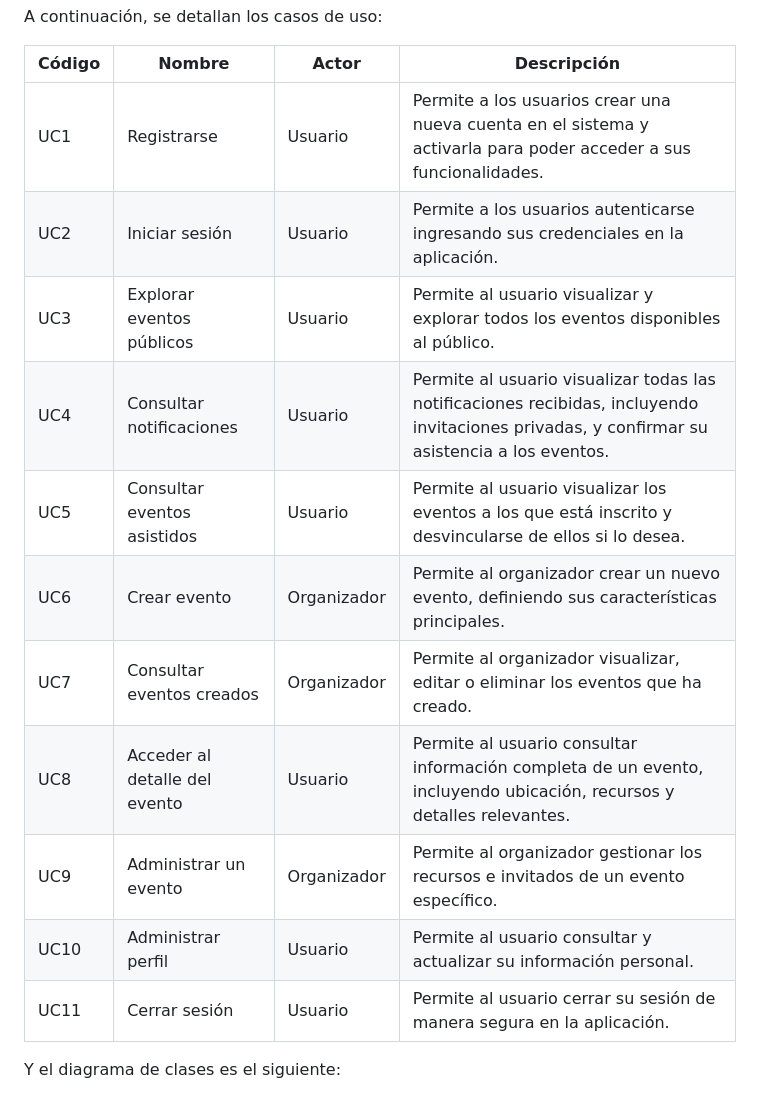
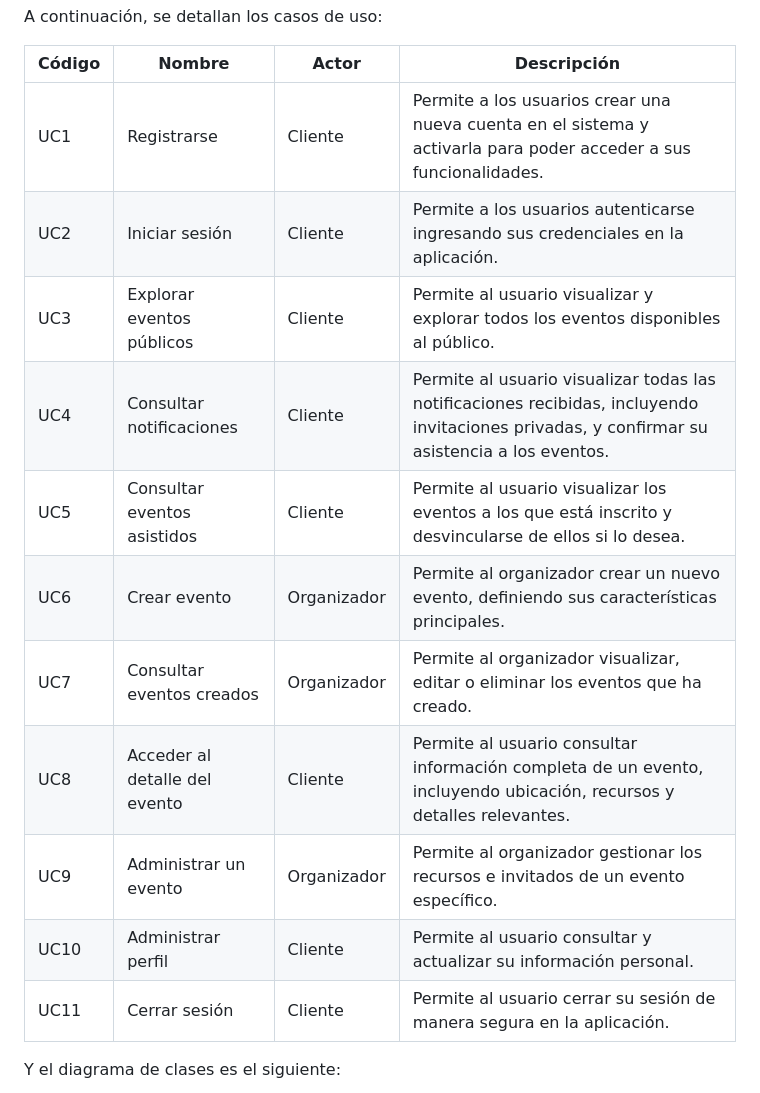
Before and after one commit to raulvelris/Proyecto-Progra-Movil, a Markdown page: README.md, the part around the change. GitHub-like rendering.

Commit message:
Arreglando actores

```diff
--- a/README.md
+++ b/README.md
@@ -70,17 +70,17 @@ A continuación, se detallan los casos de uso:
 
 | Código | Nombre                        | Actor       | Descripción                                                                                                                                  |
 | ------ | ----------------------------- | ----------- | -------------------------------------------------------------------------------------------------------------------------------------------- |
-| UC1    | Registrarse                   | Usuario     | Permite a los usuarios crear una nueva cuenta en el sistema y activarla para poder acceder a sus funcionalidades.                            |
-| UC2    | Iniciar sesión                | Usuario     | Permite a los usuarios autenticarse ingresando sus credenciales en la aplicación.                                                            |
-| UC3    | Explorar eventos públicos     | Usuario     | Permite al usuario visualizar y explorar todos los eventos disponibles al público.                                                           |
-| UC4    | Consultar notificaciones      | Usuario     | Permite al usuario visualizar todas las notificaciones recibidas, incluyendo invitaciones privadas, y confirmar su asistencia a los eventos. |
-| UC5    | Consultar eventos asistidos   | Usuario     | Permite al usuario visualizar los eventos a los que está inscrito y desvincularse de ellos si lo desea.                                      |
+| UC1    | Registrarse                   | Cliente     | Permite a los usuarios crear una nueva cuenta en el sistema y activarla para poder acceder a sus funcionalidades.                            |
+| UC2    | Iniciar sesión                | Cliente     | Permite a los usuarios autenticarse ingresando sus credenciales en la aplicación.                                                            |
+| UC3    | Explorar eventos públicos     | Cliente     | Permite al usuario visualizar y explorar todos los eventos disponibles al público.                                                           |
+| UC4    | Consultar notificaciones      | Cliente     | Permite al usuario visualizar todas las notificaciones recibidas, incluyendo invitaciones privadas, y confirmar su asistencia a los eventos. |
+| UC5    | Consultar eventos asistidos   | Cliente     | Permite al usuario visualizar los eventos a los que está inscrito y desvincularse de ellos si lo desea.                                      |
 | UC6    | Crear evento                  | Organizador | Permite al organizador crear un nuevo evento, definiendo sus características principales.                                                    |
 | UC7    | Consultar eventos creados     | Organizador | Permite al organizador visualizar, editar o eliminar los eventos que ha creado.                                                              |
-| UC8    | Acceder al detalle del evento | Usuario     | Permite al usuario consultar información completa de un evento, incluyendo ubicación, recursos y detalles relevantes.                        |
+| UC8    | Acceder al detalle del evento | Cliente     | Permite al usuario consultar información completa de un evento, incluyendo ubicación, recursos y detalles relevantes.                        |
 | UC9    | Administrar un evento         | Organizador | Permite al organizador gestionar los recursos e invitados de un evento específico.                                                           |
-| UC10   | Administrar perfil            | Usuario     | Permite al usuario consultar y actualizar su información personal.                                                                           |
-| UC11   | Cerrar sesión                 | Usuario     | Permite al usuario cerrar su sesión de manera segura en la aplicación.                                                                       |
+| UC10   | Administrar perfil            | Cliente     | Permite al usuario consultar y actualizar su información personal.                                                                           |
+| UC11   | Cerrar sesión                 | Cliente     | Permite al usuario cerrar su sesión de manera segura en la aplicación.                                                                       |
 
 Y el diagrama de clases es el siguiente:
 
```
